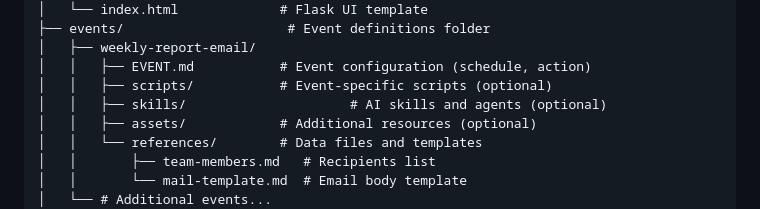
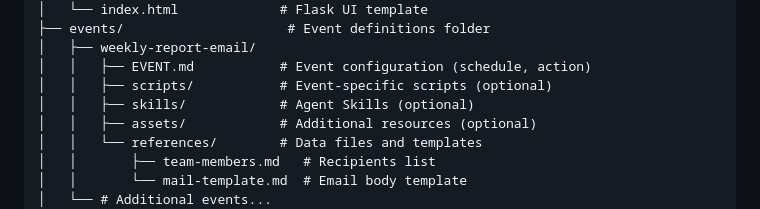
Before and after one commit to HadjievK/event-driven-agent, a Markdown page: README.md, the part around the change. Rendered like a GitHub page.

Commit message:
docs: Update README structure

```diff
--- a/README.md
+++ b/README.md
@@ -100,7 +100,7 @@ AEP-Claude/
 │   ├── weekly-report-email/
 │   │   ├── EVENT.md           # Event configuration (schedule, action)
 │   │   ├── scripts/           # Event-specific scripts (optional)
-│   │   ├── skills/                     # AI skills and agents (optional)
+│   │   ├── skills/            # Agent Skills (optional)
 │   │   ├── assets/            # Additional resources (optional)
 │   │   └── references/        # Data files and templates
 │   │       ├── team-members.md   # Recipients list
```
